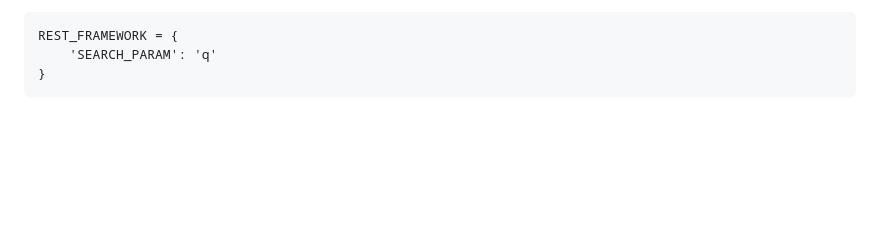
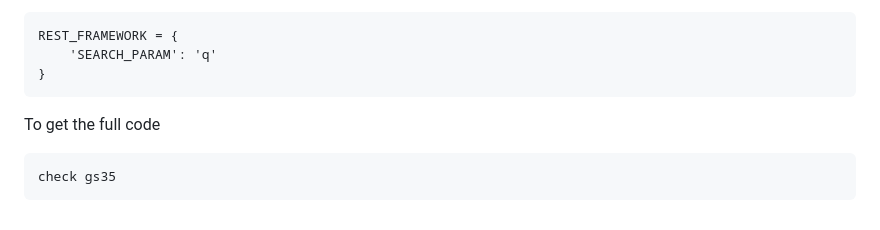
Before and after one commit to vectorsigmaissomewhere/Django-Projects-, a Markdown page: Core-Django/ConceptsWithCode/jjitem 24 Search Filter in Django REST Framework.md, the part around the change. Rendered like a GitHub page; blank space fills up the shorter version.

````diff
--- a/Core-Django/ConceptsWithCode/jjitem 24 Search Filter in Django REST Framework.md
+++ b/Core-Django/ConceptsWithCode/jjitem 24 Search Filter in Django REST Framework.md
@@ -146,3 +146,8 @@ REST_FRAMEWORK = {
     'SEARCH_PARAM': 'q'
 }
 ```
+
+To get the full code
+```text
+check gs35
+```
````
